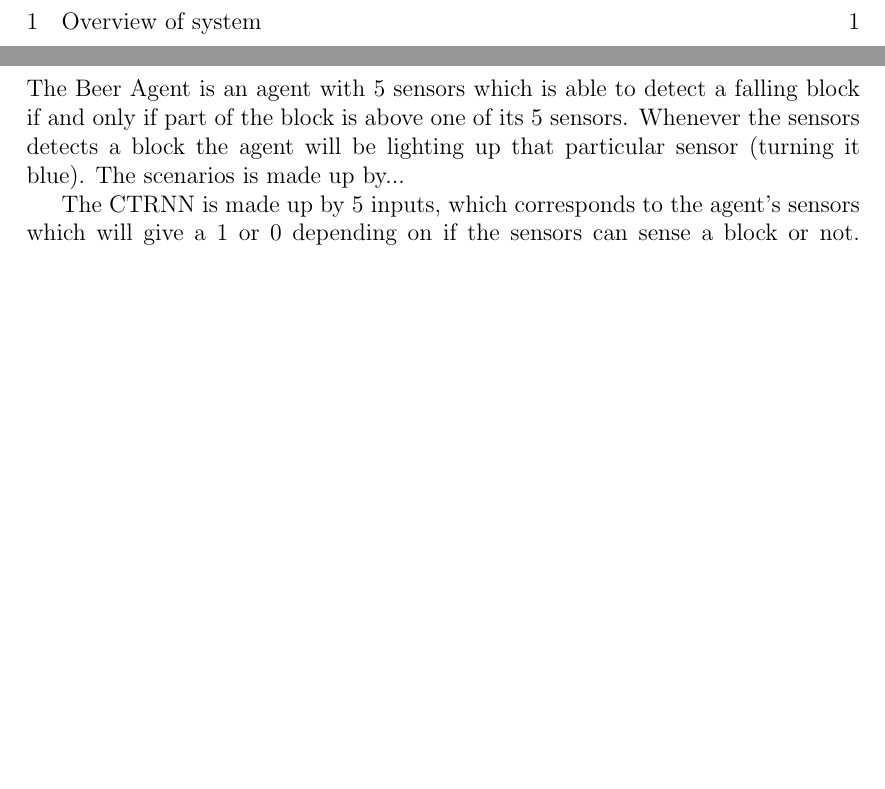
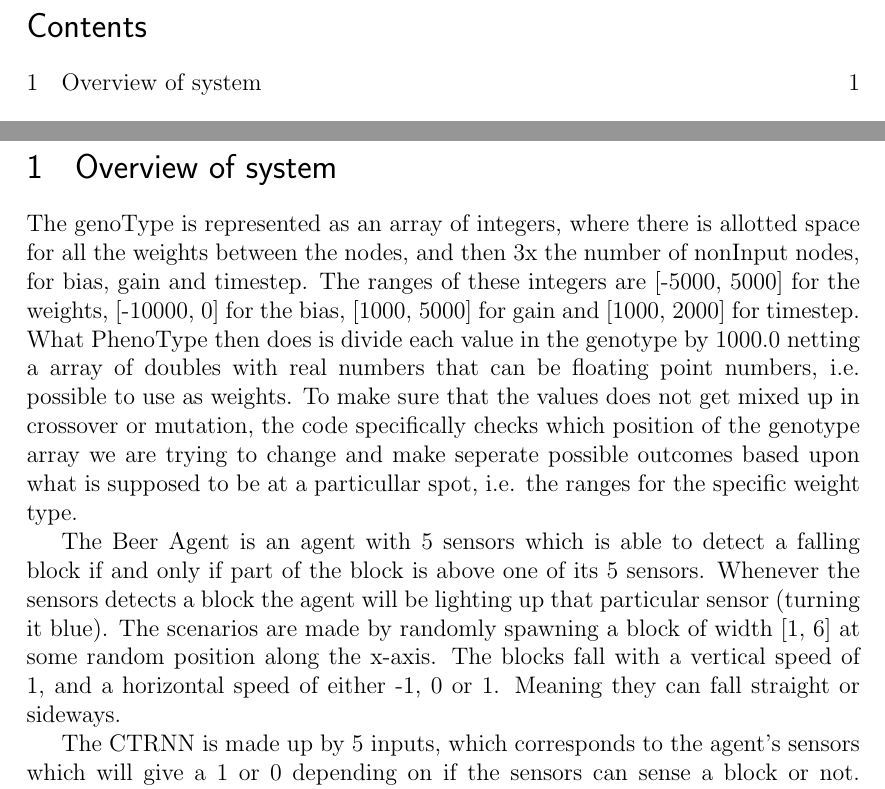
Before and after one commit to hdlam91/IT3708-subsym, a LaTeX problem sheet (report/assignment4_beerA.tex): two parts of pages 2 and 3 of 4, joined at a grey line, cut at the place of the change, the shorter picture padded with empty space. Compiled offline with pdfLaTeX.

Commit message:
wrote abote genotype and scenario

```diff
--- a/report/assignment4_beerA.tex
+++ b/report/assignment4_beerA.tex
@@ -69,8 +69,11 @@
 
 \section{Overview of system}
 \pagenumbering{arabic}
+The genoType is represented as an array of integers, where there is allotted space for all the weights between the nodes, and then 3x the number of nonInput nodes, for bias, gain and timestep. The ranges of these integers are [-5000, 5000] for the weights, [-10000, 0] for the bias, [1000, 5000] for gain and [1000, 2000] for timestep. What PhenoType then does is divide each value in the genotype by 1000.0 netting a array of doubles with real numbers that can be floating point numbers, i.e. possible to use as weights. To make sure that the values does not get mixed up in crossover or mutation, the code  specifically checks which position of the genotype array we are trying to change and make seperate possible outcomes based upon what is supposed to be at a particullar spot, i.e. the ranges for the specific weight type.
+
+
 The Beer Agent is an agent with 5 sensors which is able to detect a falling block if and only if part of the block is above one of its 5 sensors. Whenever the sensors detects a block the agent will be lighting up that particular sensor (turning it blue).
-The scenarios is made up by...
+The scenarios are made by randomly spawning a block of width [1, 6] at some random position along the x-axis. The blocks fall with a vertical speed of 1, and a horizontal speed of either -1, 0 or 1. Meaning they can fall straight or sideways.
 
 The CTRNN is made up by 5 inputs, which corresponds to the agent's sensors which will give a 1 or 0 depending on if the sensors can sense a block or not. There's 1 layer of hidden nodes, which is made up of 2 nodes. These 2 nodes takes the input directly from the sensors, calculates everything and fires the output $ O_i $. This output is propagated further "down" to the the next layer which is our outputs. However the values $ O_i $ is stored for the next round, which is used as input to the other nodes in the same layer (including itself). Every node have a bias, a gain and a time constant.
 The output from the left motor and right motor is something between 0 and 1. The agent gets the output from these motors and compares them, if they are similar, the agent will stay put. If left is larger than the right output, it will move left with $ 5*leftMotorOutput() $, this gives us a move from 0 to 4 positions. That means that even if the left motor output is larger than the right one, it can still stand still if the values is small enough. The same applies if the right output is larger than the left one.
```
